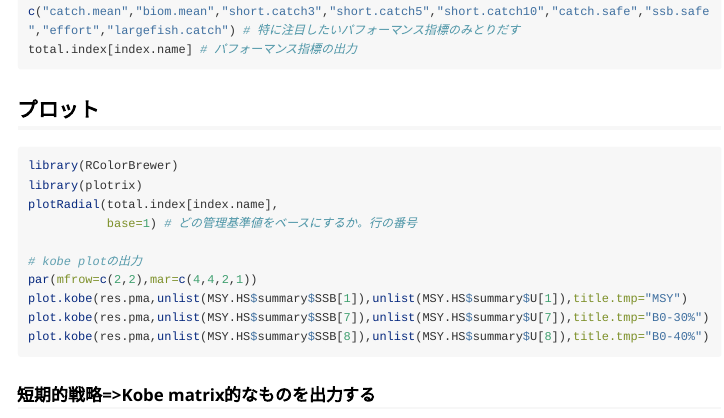
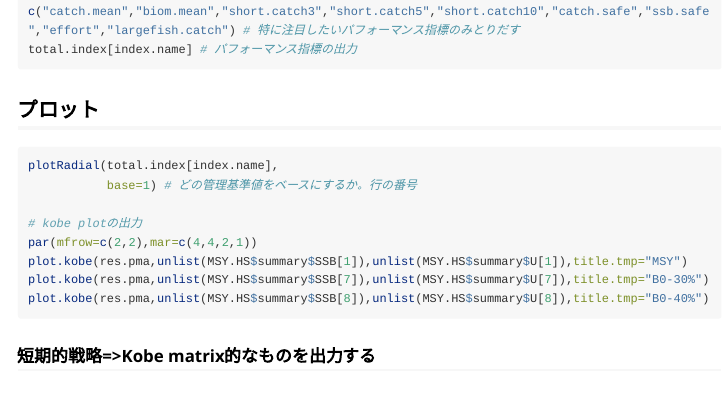
Before and after one commit to heavywatal/futurervpa, an R Markdown document (vignettes/futurervpa.Rmd): the page in a window 1100 px wide, from 3820 px down. Rendered offline with R 4.5, knitr and Pandoc, with nearby package versions; long lines of code are wrapped.

Commit message:
:construction: Replace library() and require() with import*()

````diff
--- a/vignettes/futurervpa.Rmd
+++ b/vignettes/futurervpa.Rmd
@@ -200,8 +200,6 @@ total.index[index.name] # パフォーマンス指標の出力
 ## プロット
 
 ```{r plot, eval=FALSE}
-library(RColorBrewer)
-library(plotrix)
 plotRadial(total.index[index.name],
            base=1) # どの管理基準値をベースにするか。行の番号
 
````
Also changed, not shown: R/allplot.R (+1 -4 lines), R/futurervpa-package.R (+4 -0 lines), R/get-kobemat.R (+2 -1 lines), R/plot-b-fish.R (+1 -2 lines), R/plot-radial.R (+2 -1 lines), 2 other files.
